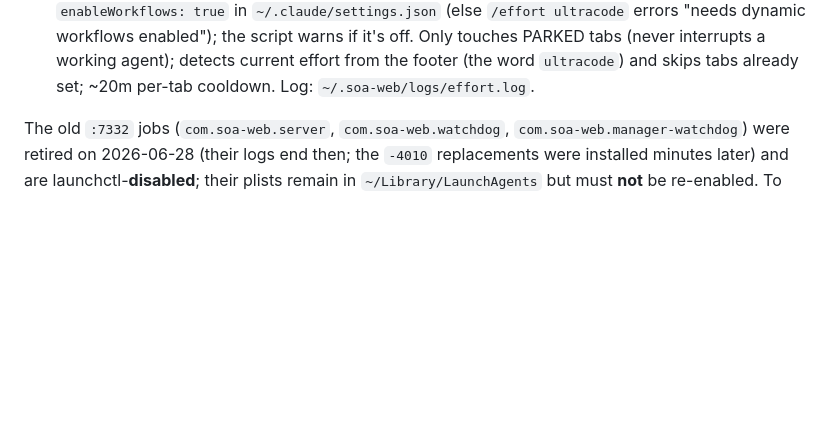
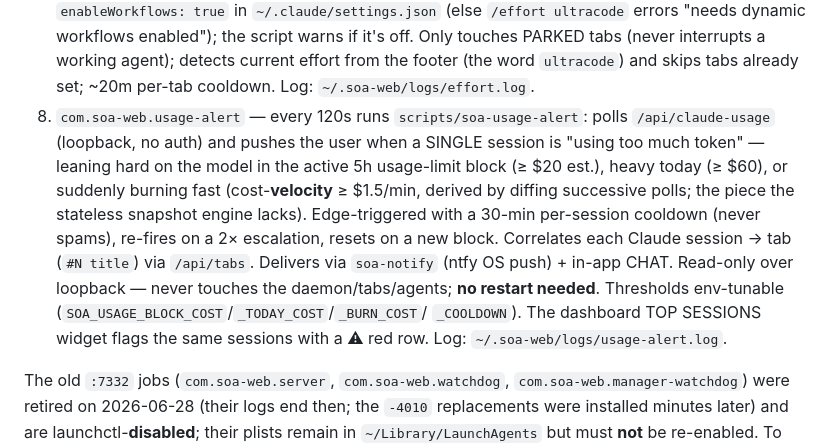
Before and after one commit to SimonSaysGiveMeSmile/SoA-Web, a Markdown page: CLAUDE.md, the part around the change. GitHub-like rendering; blank space fills up the shorter version.

Commit message:
docs(claude): document com.soa-web.usage-alert in the self-healing job list
Eighth always-on launchd job — the per-session token-spend alerter added this
session. Keeps the ops docs accurate (an undocumented always-on job is a
maintenance hazard).

Co-Authored-By: Claude Opus 4.8 (1M context) <noreply@anthropic.com>

```diff
--- a/CLAUDE.md
+++ b/CLAUDE.md
@@ -196,6 +196,19 @@ launchd jobs):
    touches PARKED tabs (never interrupts a working agent); detects current effort
    from the footer (the word `ultracode`) and skips tabs already set; ~20m per-tab
    cooldown. Log: `~/.soa-web/logs/effort.log`.
+8. `com.soa-web.usage-alert` — every 120s runs `scripts/soa-usage-alert`: polls
+   `/api/claude-usage` (loopback, no auth) and pushes the user when a SINGLE
+   session is "using too much token" — leaning hard on the model in the active
+   5h usage-limit block (≥ $20 est.), heavy today (≥ $60), or suddenly burning
+   fast (cost-**velocity** ≥ $1.5/min, derived by diffing successive polls; the
+   piece the stateless snapshot engine lacks). Edge-triggered with a 30-min
+   per-session cooldown (never spams), re-fires on a 2× escalation, resets on a
+   new block. Correlates each Claude session → tab (`#N title`) via `/api/tabs`.
+   Delivers via `soa-notify` (ntfy OS push) + in-app CHAT. Read-only over
+   loopback — never touches the daemon/tabs/agents; **no restart needed**.
+   Thresholds env-tunable (`SOA_USAGE_BLOCK_COST`/`_TODAY_COST`/`_BURN_COST`/
+   `_COOLDOWN`). The dashboard TOP SESSIONS widget flags the same sessions with a
+   ⚠ red row. Log: `~/.soa-web/logs/usage-alert.log`.
 
 The old `:7332` jobs (`com.soa-web.server`, `com.soa-web.watchdog`,
 `com.soa-web.manager-watchdog`) were retired on 2026-06-28 (their logs end
```
